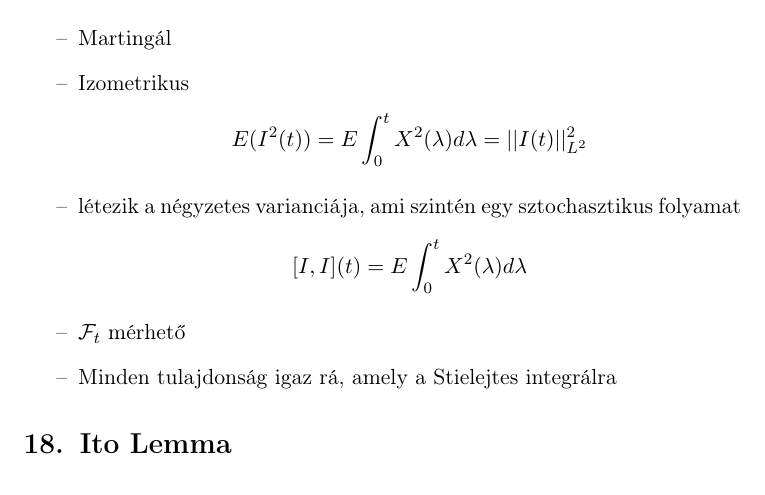
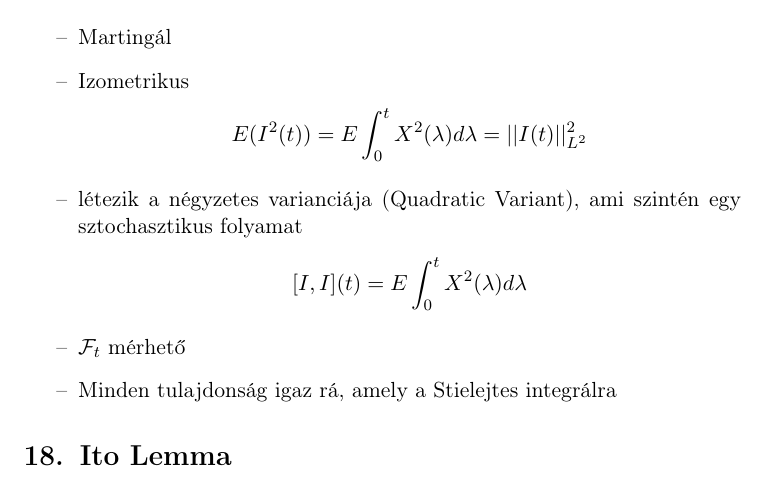
Before and after one commit to Fibutterfly/sztocha_beadando, a LaTeX paper (beadando.tex): part of page 30 of 34, cut so that both start at the same text. Compiled offline with pdfLaTeX.

Commit message:
végleges

```diff
--- a/beadando.tex
+++ b/beadando.tex
@@ -799,7 +799,7 @@
 						\begin{itemize}
 							  \item Martingál
 							  \item Izometrikus $$E(I^2(t)) = E \int_0^t X^2(\lambda)d\lambda= ||I(t)||^2_{L^2}$$
-							  \item létezik a négyzetes varianciája, ami szintén egy sztochasztikus folyamat $$[I,I](t)= E \int_0^t X^2(\lambda)d\lambda$$
+							  \item létezik a négyzetes varianciája (Quadratic Variant), ami szintén egy sztochasztikus folyamat $$[I,I](t)= E \int_0^t X^2(\lambda)d\lambda$$
 							  \item $\mathcal{F}_t$ mérhető
 							  \item Minden tulajdonság igaz rá, amely a Stielejtes integrálra
 						\end{itemize}
```
Also changed, not shown: beadando.pdf, 3 other files.
